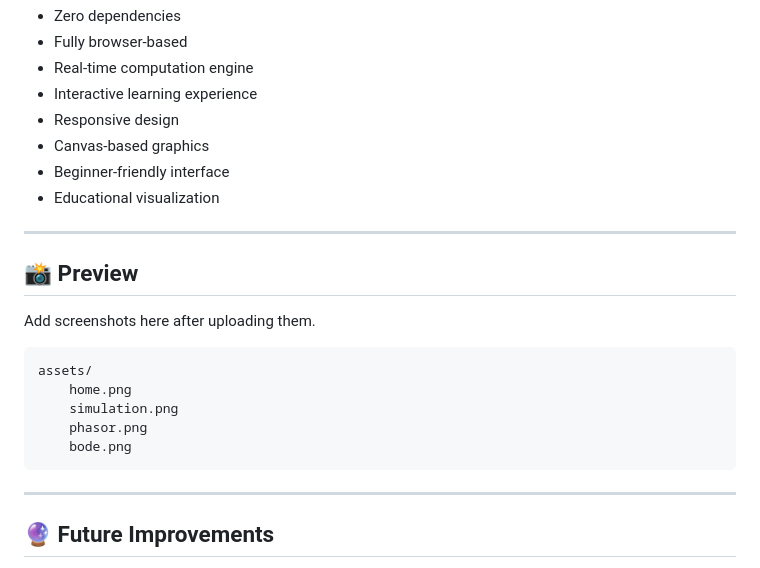
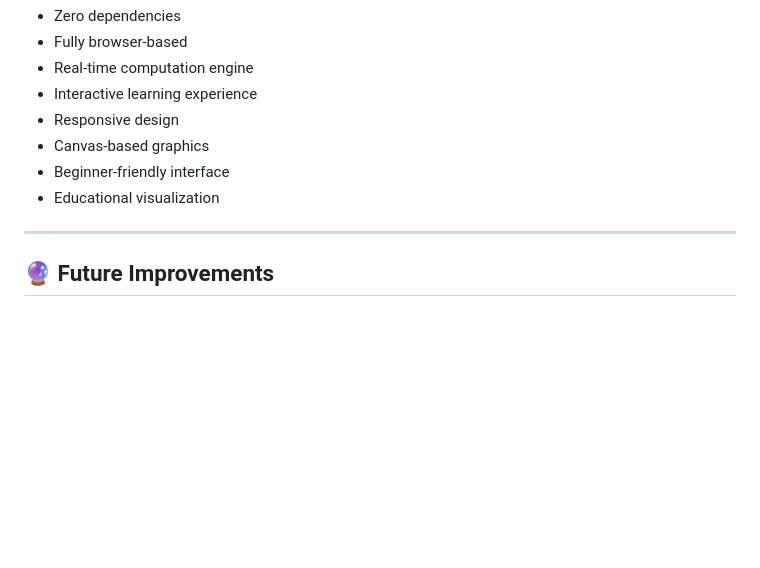
Before and after one commit to PremShah-22/Circuit-Pulse, a Markdown page: README.md, the part around the change. Rendered like a GitHub page; blank space fills up the shorter version.

Commit message:
Remove preview section from README
Removed the preview section and placeholder for screenshots.

````diff
--- a/README.md
+++ b/README.md
@@ -166,19 +166,6 @@ CircuitPulse/
 * Beginner-friendly interface
 * Educational visualization
 
----
-
-## 📸 Preview
-
-Add screenshots here after uploading them.
-
-```
-assets/
-    home.png
-    simulation.png
-    phasor.png
-    bode.png
-```
 
 ---
 
````
